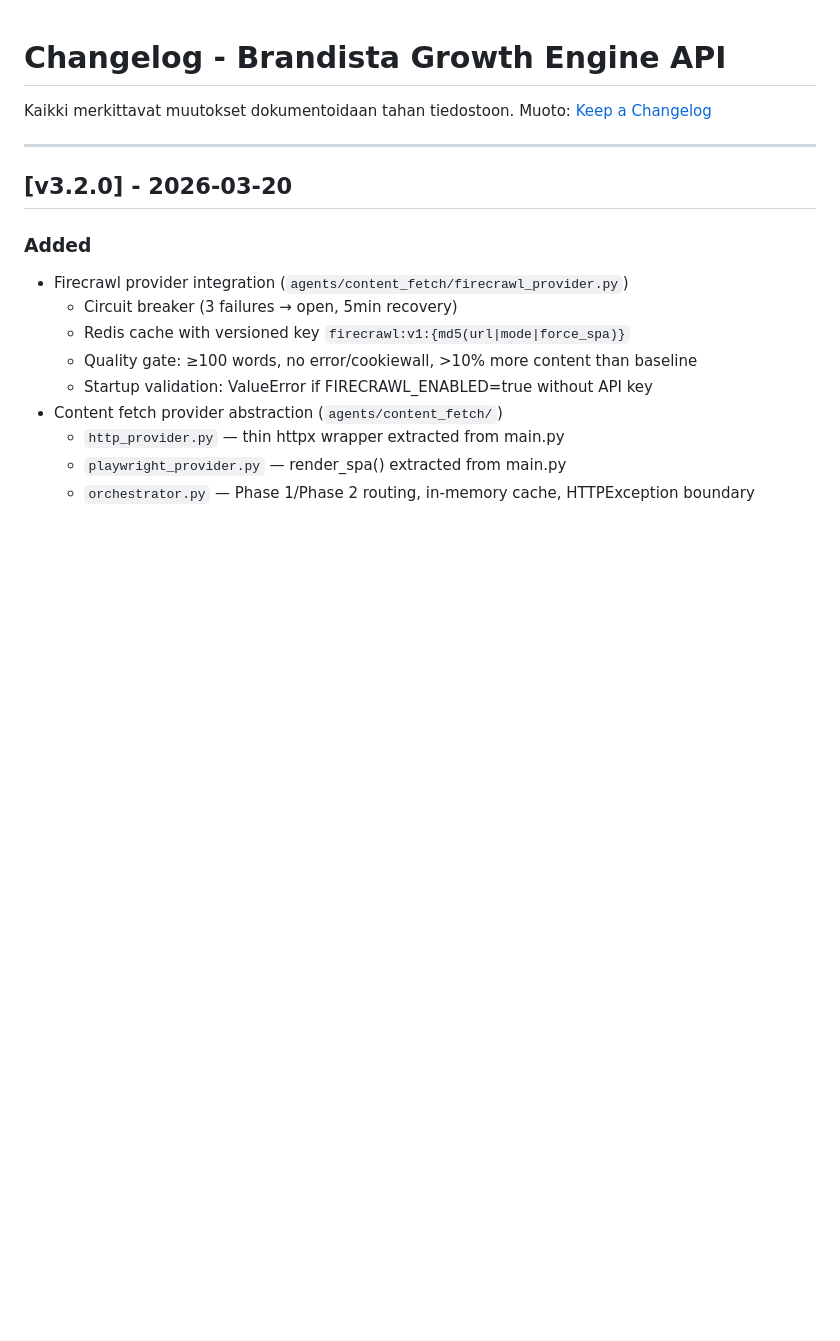
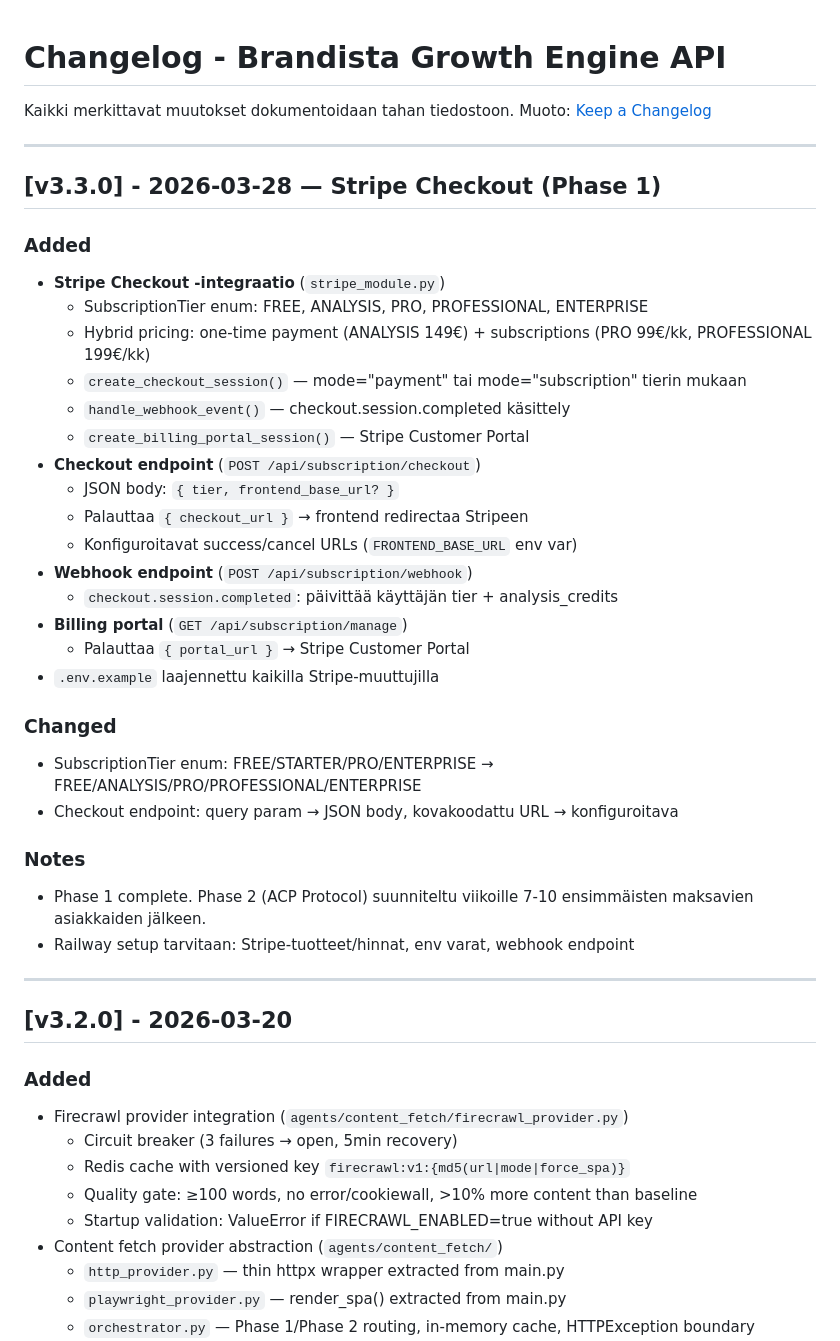
Before and after one commit to brandista/brandista-api, a Markdown page: CHANGELOG.md, the part around the change. GitHub-like rendering; blank space fills up the shorter version.

Commit message:
docs: add v3.3.0 Stripe Checkout changelog entry
Co-Authored-By: Claude Opus 4.6 <noreply@anthropic.com>

```diff
--- a/CHANGELOG.md
+++ b/CHANGELOG.md
@@ -2,6 +2,35 @@
 
 Kaikki merkittavat muutokset dokumentoidaan tahan tiedostoon.
 Muoto: [Keep a Changelog](https://keepachangelog.com/en/1.0.0/)
+
+---
+
+## [v3.3.0] - 2026-03-28 — Stripe Checkout (Phase 1)
+
+### Added
+- **Stripe Checkout -integraatio** (`stripe_module.py`)
+  - SubscriptionTier enum: FREE, ANALYSIS, PRO, PROFESSIONAL, ENTERPRISE
+  - Hybrid pricing: one-time payment (ANALYSIS 149€) + subscriptions (PRO 99€/kk, PROFESSIONAL 199€/kk)
+  - `create_checkout_session()` — mode="payment" tai mode="subscription" tierin mukaan
+  - `handle_webhook_event()` — checkout.session.completed käsittely
+  - `create_billing_portal_session()` — Stripe Customer Portal
+- **Checkout endpoint** (`POST /api/subscription/checkout`)
+  - JSON body: `{ tier, frontend_base_url? }`
+  - Palauttaa `{ checkout_url }` → frontend redirectaa Stripeen
+  - Konfiguroitavat success/cancel URLs (`FRONTEND_BASE_URL` env var)
+- **Webhook endpoint** (`POST /api/subscription/webhook`)
+  - `checkout.session.completed`: päivittää käyttäjän tier + analysis_credits
+- **Billing portal** (`GET /api/subscription/manage`)
+  - Palauttaa `{ portal_url }` → Stripe Customer Portal
+- `.env.example` laajennettu kaikilla Stripe-muuttujilla
+
+### Changed
+- SubscriptionTier enum: FREE/STARTER/PRO/ENTERPRISE → FREE/ANALYSIS/PRO/PROFESSIONAL/ENTERPRISE
+- Checkout endpoint: query param → JSON body, kovakoodattu URL → konfiguroitava
+
+### Notes
+- Phase 1 complete. Phase 2 (ACP Protocol) suunniteltu viikoille 7-10 ensimmäisten maksavien asiakkaiden jälkeen.
+- Railway setup tarvitaan: Stripe-tuotteet/hinnat, env varat, webhook endpoint
 
 ---
 
```
